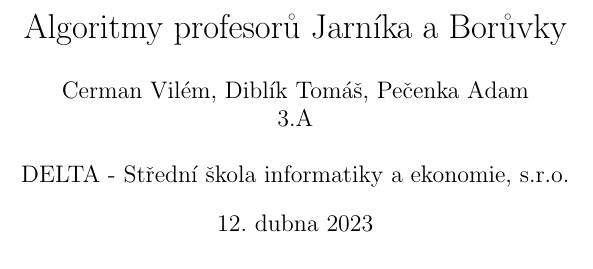
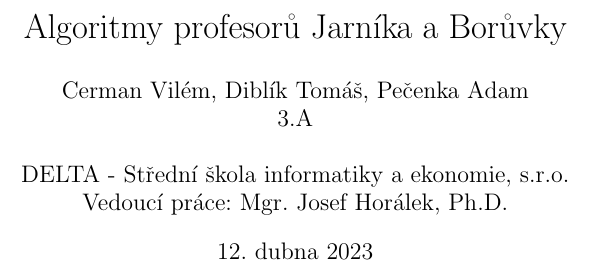
Before and after one commit to Aidam7/Jarnik-Boruvka-MST-Algorithms, a LaTeX document (output_document.tex): part of page 1 of 10, cut so that both start at the same text. Compiled offline with pdfLaTeX.

Commit message:
Vedouci prace

```diff
--- a/output_document.tex
+++ b/output_document.tex
@@ -9,7 +9,7 @@
 \usepackage[hidelinks]{hyperref}
 \usepackage{url}
 
-\author{Cerman Vilém, Diblík Tomáš, Pečenka Adam \\ 3.A \\\\ DELTA - Střední škola informatiky a ekonomie, s.r.o.}
+\author{Cerman Vilém, Diblík Tomáš, Pečenka Adam \\ 3.A \\\\ DELTA - Střední škola informatiky a ekonomie, s.r.o.\\Vedoucí práce: Mgr. Josef Horálek, Ph.D.}
 \title{Algoritmy profesorů Jarníka a Borůvky}
 \date{\selectlanguage{czech}\today}
 
```
